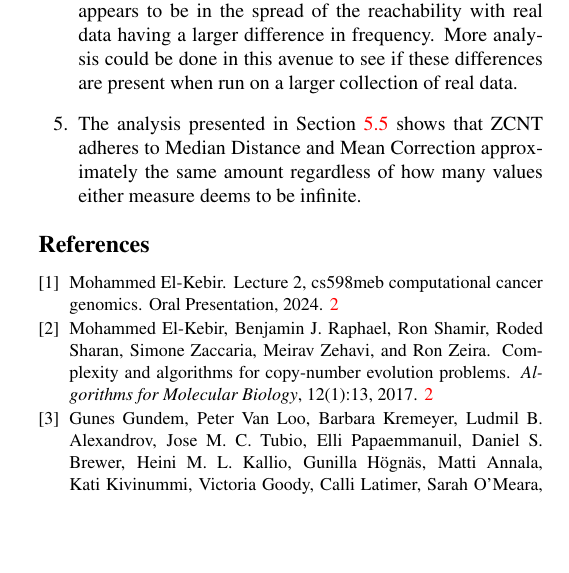
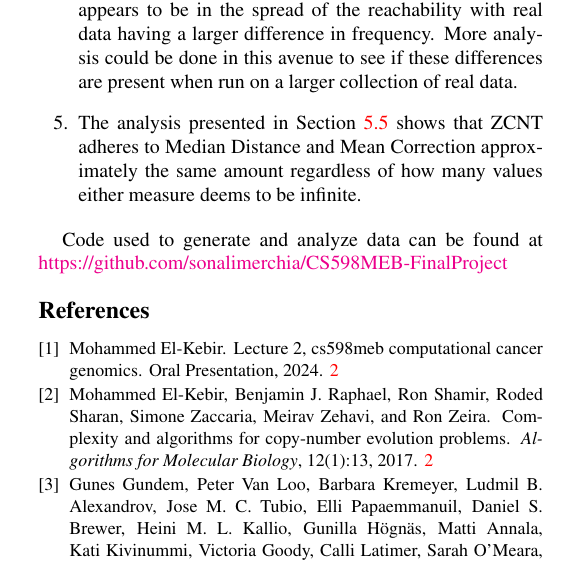
Before and after one commit to sonalimerchia/CS598MEB-FinalProject, a LaTeX paper (report/report.tex, which reads report/sections/Discussion.tex): part of one column of page 8 of 9, cut so that both start at the same text, the shorter picture padded with empty space. Compiled offline with pdfLaTeX.

Commit message:
Add url to report

```diff
--- a/report/sections/Discussion.tex
+++ b/report/sections/Discussion.tex
@@ -11,3 +11,5 @@ This paper's research questions (See list~\ref{enumerate:questions}) are answere
     \item The analysis presented in Section~\ref{section:real_reachability_res} shows that the reachability distributions in real data are roughly the same as the reachability distributions in simulated data. The difference appears to be in the spread of the reachability with real data having a larger difference in frequency. More analysis could be done in this avenue to see if these differences are present when run on a larger collection of real data.
     \item The analysis presented in Section~\ref{section:symmetric_cnt_vs_zcnt_res} shows that ZCNT adheres to Median Distance and Mean Correction approximately the same amount regardless of how many values either measure deems to be infinite.
 \end{enumerate}
+
+Code used to generate and analyze data can be found at \href{https://github.com/sonalimerchia/CS598MEB-FinalProject}{https://github.com/sonalimerchia/CS598MEB-FinalProject}
```
Also changed, not shown: report/report.pdf, 3 other files.
